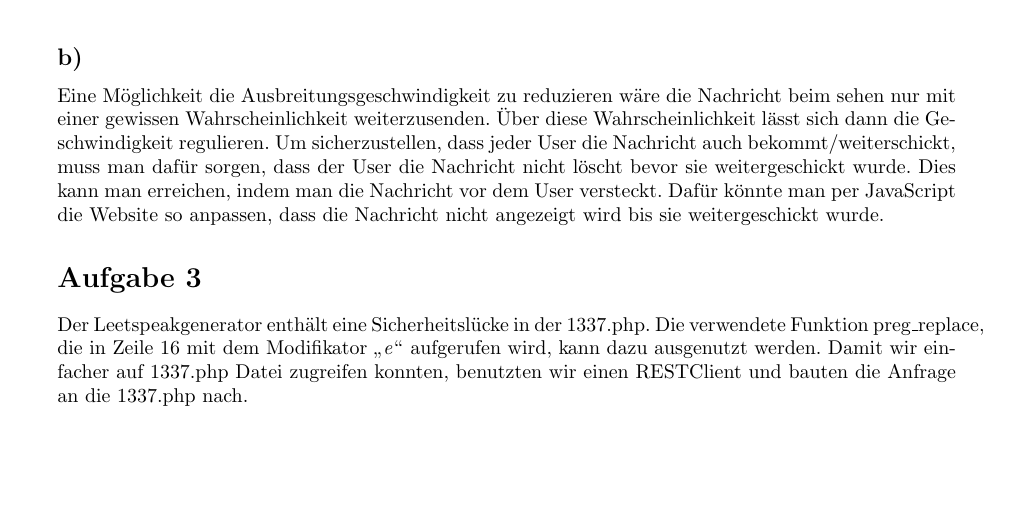
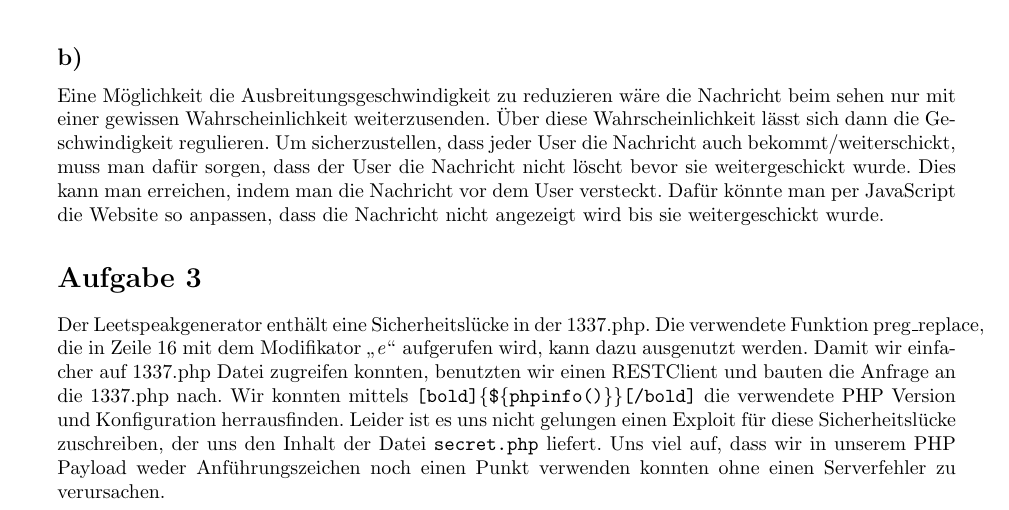
Before and after one commit to hikhvar/Hacking, a LaTeX document (Protokolle/2/protokoll.tex): part of page 6 of 6, cut so that both start at the same text, the shorter picture padded with empty space. Compiled offline with pdfLaTeX.

Commit message:
Added some sentences to Aufgabe 3.

```diff
--- a/Protokolle/2/protokoll.tex
+++ b/Protokolle/2/protokoll.tex
@@ -279,5 +279,5 @@ Eine Möglichkeit die Ausbreitungsgeschwindigkeit zu reduzieren wäre die Nachri
 
 \section*{Aufgabe 3}
 
-Der Leetspeakgenerator enthält eine Sicherheitslücke in der 1337.php. Die verwendete Funktion preg\_replace, die in Zeile 16 mit dem Modifikator "`\textit{e}"' aufgerufen wird, kann dazu ausgenutzt werden. Damit wir einfacher auf 1337.php Datei zugreifen konnten, benutzten wir einen RESTClient und bauten die Anfrage an die 1337.php nach.
+Der Leetspeakgenerator enthält eine Sicherheitslücke in der 1337.php. Die verwendete Funktion preg\_replace, die in Zeile 16 mit dem Modifikator "`\textit{e}"' aufgerufen wird, kann dazu ausgenutzt werden. Damit wir einfacher auf 1337.php Datei zugreifen konnten, benutzten wir einen RESTClient und bauten die Anfrage an die 1337.php nach. Wir konnten mittels \texttt{[bold]\{\$\{phpinfo()\}\}[/bold]} die verwendete PHP Version und Konfiguration herrausfinden. Leider ist es uns nicht gelungen einen Exploit für diese Sicherheitslücke zuschreiben, der uns den Inhalt der Datei \texttt{secret.php} liefert. Uns viel auf, dass wir in unserem PHP Payload weder Anführungszeichen noch einen Punkt verwenden konnten ohne einen Serverfehler zu verursachen.
 \end{document}
```
